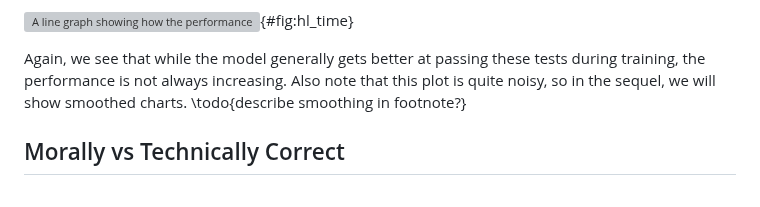
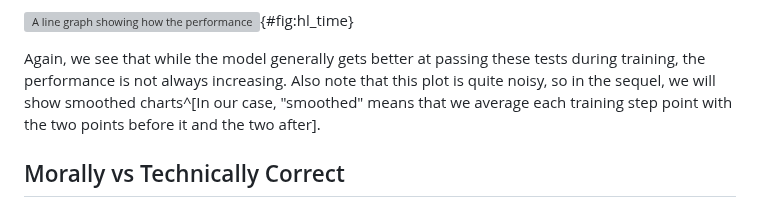
Before and after one commit to dmodel-ai/dmodel-ai.github.io, a Markdown page: understanding-understanding-optionals/blog_post.md, the part around the change. GitHub-like rendering; grey boxes are pictures that could not be loaded.

Commit message:
Add footnote describing smoothing

```diff
--- a/understanding-understanding-optionals/blog_post.md
+++ b/understanding-understanding-optionals/blog_post.md
@@ -168,8 +168,10 @@ training:
 
 Again, we see that while the model generally gets better at passing
 these tests during training, the performance is not always increasing.
-Also note that this plot is quite noisy, so in the sequel, we will show smoothed charts.
-\todo{describe smoothing in footnote?}
+Also note that this plot is quite noisy, so in the sequel, we will
+show smoothed charts^[In our case, "smoothed" means that we average
+each training step point with the two points before it and the two
+after].
 
 
 ## Morally vs Technically Correct
```
